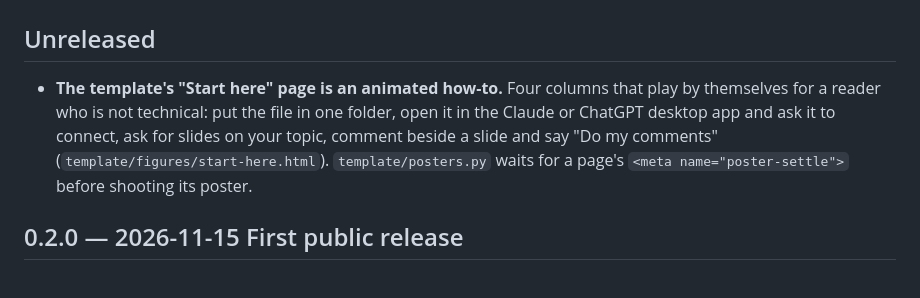
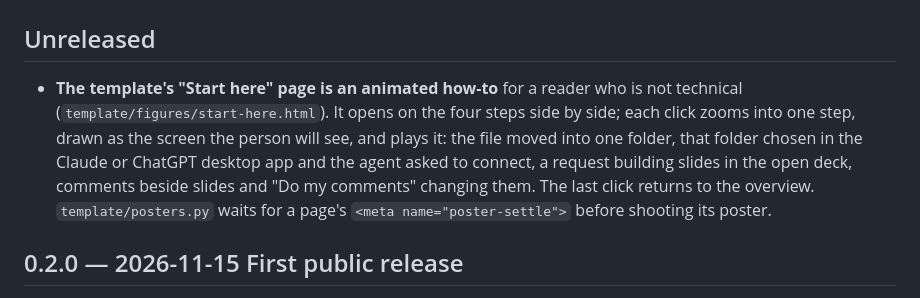
Before and after one commit to angeloromasanta/tessera, a Markdown page: CHANGELOG.md, the part around the change. GitHub-like rendering.

```diff
--- a/CHANGELOG.md
+++ b/CHANGELOG.md
@@ -2,11 +2,13 @@
 
 ## Unreleased
 
-- **The template's "Start here" page is an animated how-to.** Four columns
-  that play by themselves for a reader who is not technical: put the file in
-  one folder, open it in the Claude or ChatGPT desktop app and ask it to
-  connect, ask for slides on your topic, comment beside a slide and say "Do my
-  comments" (`template/figures/start-here.html`). `template/posters.py` waits
+- **The template's "Start here" page is an animated how-to** for a reader
+  who is not technical (`template/figures/start-here.html`). It opens on the
+  four steps side by side; each click zooms into one step, drawn as the screen
+  the person will see, and plays it: the file moved into one folder, that
+  folder chosen in the Claude or ChatGPT desktop app and the agent asked to
+  connect, a request building slides in the open deck, comments beside slides
+  and "Do my comments" changing them. The last click returns to the overview. `template/posters.py` waits
   for a page's `<meta name="poster-settle">` before shooting its poster.
 
 ## 0.2.0 — 2026-11-15 First public release
```
Also changed, not shown: template/README.md (+1 -1 lines), template/media/posters/img-start-here-poster.jpg, 2 other files.
